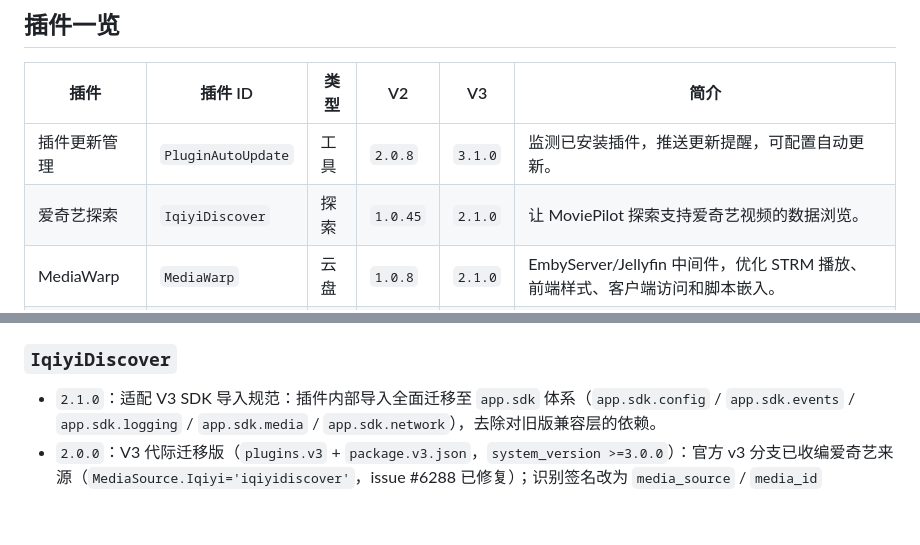
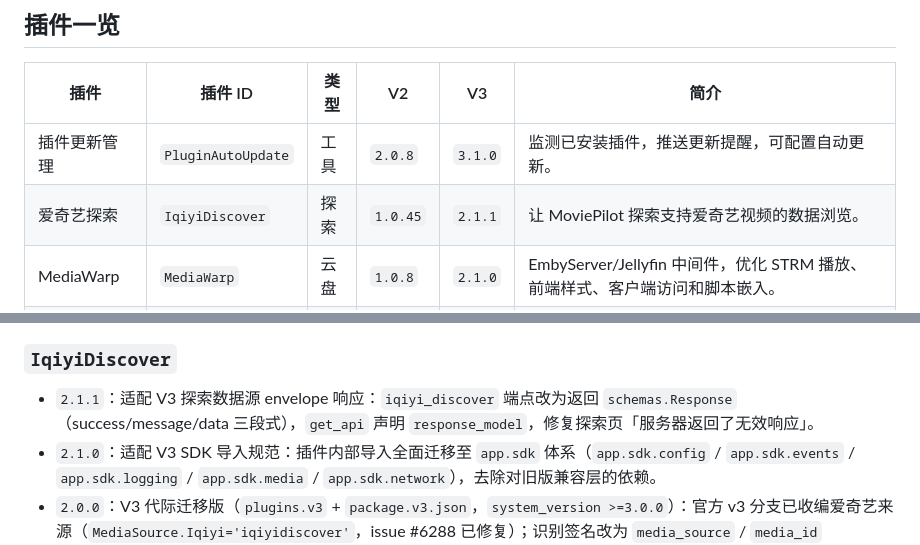
Before and after one commit to qsxazcv/MoviePilot-Plugins, a Markdown page: README.md, 2 parts joined by grey strips. Rendered like a GitHub page; blank space fills up the shorter version.

Commit message:
Publish IqiyiDiscover v2.1.1: README.md

```diff
--- a/README.md
+++ b/README.md
@@ -20,7 +20,7 @@ https://github.com/qsxazcv/MoviePilot-Plugins
 | 插件 | 插件 ID | 类型 | V2 | V3 | 简介 |
 | --- | --- | --- | --- | --- | --- |
 | 插件更新管理 | `PluginAutoUpdate` | 工具 | `2.0.8` | `3.1.0` | 监测已安装插件，推送更新提醒，可配置自动更新。 |
-| 爱奇艺探索 | `IqiyiDiscover` | 探索 | `1.0.45` | `2.1.0` | 让 MoviePilot 探索支持爱奇艺视频的数据浏览。 |
+| 爱奇艺探索 | `IqiyiDiscover` | 探索 | `1.0.45` | `2.1.1` | 让 MoviePilot 探索支持爱奇艺视频的数据浏览。 |
 | MediaWarp | `MediaWarp` | 云盘 | `1.0.8` | `2.1.0` | EmbyServer/Jellyfin 中间件，优化 STRM 播放、前端样式、客户端访问和脚本嵌入。 |
 | 微云Cookie助手 | `weiyuncookie` | 工具 | `0.1.47` | `1.1.0` | 扫码登录 QQ/微信微云，一键提取 Cookie，支持有效性检测、隐藏展示和同步到 OpenList。 |
 | ikuai-cli助手 | `IkuaiAssistant` | 工具 | `1.0.0` | `2.1.0` | iKuai 路由器命令行工具 — 在终端管理网络、用户、VPN、防火墙等。 |
@@ -97,6 +97,7 @@ https://github.com/qsxazcv/MoviePilot-Plugins
 
 ### `IqiyiDiscover`
 
+- `2.1.1`：适配 V3 探索数据源 envelope 响应：`iqiyi_discover` 端点改为返回 `schemas.Response`（success/message/data 三段式），`get_api` 声明 `response_model`，修复探索页「服务器返回了无效响应」。
 - `2.1.0`：适配 V3 SDK 导入规范：插件内部导入全面迁移至 `app.sdk` 体系（`app.sdk.config` / `app.sdk.events` / `app.sdk.logging` / `app.sdk.media` / `app.sdk.network`），去除对旧版兼容层的依赖。
 - `2.0.0`：V3 代际迁移版（`plugins.v3` + `package.v3.json`，`system_version >=3.0.0`）：官方 v3 分支已收编爱奇艺来源（`MediaSource.Iqiyi='iqiyidiscover'`，issue #6288 已修复）；识别签名改为 `media_source` / `media_id`（`resolve_media_identity` 归一化 + 非爱奇艺来源拒绝，旧 `source` / `mediaid` 参数由 kwargs 兜底兼容）；MediaInfo 身份统一为 `MediaSource.Iqiyi` 枚举 + `albumId`；`DiscoverSource` 显式注册 `MediaSource.Iqiyi`；新增 `MediaRecognizeConvert` 事件将爱奇艺身份转换为 TMDB 主身份，订阅搜索可跨源搜站点资源；版本按官方规则跃迁 `1.0.45 → 2.0.0`。
 - `1.0.45`：v3 兼容改造：识别方法 `recognize_media` / `async_recognize_media` 签名双参数兼容——新增 `media_source` / `media_id`（v3 分支 MediaChain 传参）并保留 `source` / `mediaid`（当前中间态传参），内部归一化后统一识别；配合官方 v3 分支收编 `iqiyi` / `iqiyidiscover`（`MediaSource.Iqiyi`），同一份代码跨中间态与 v3 分支可用。
```
